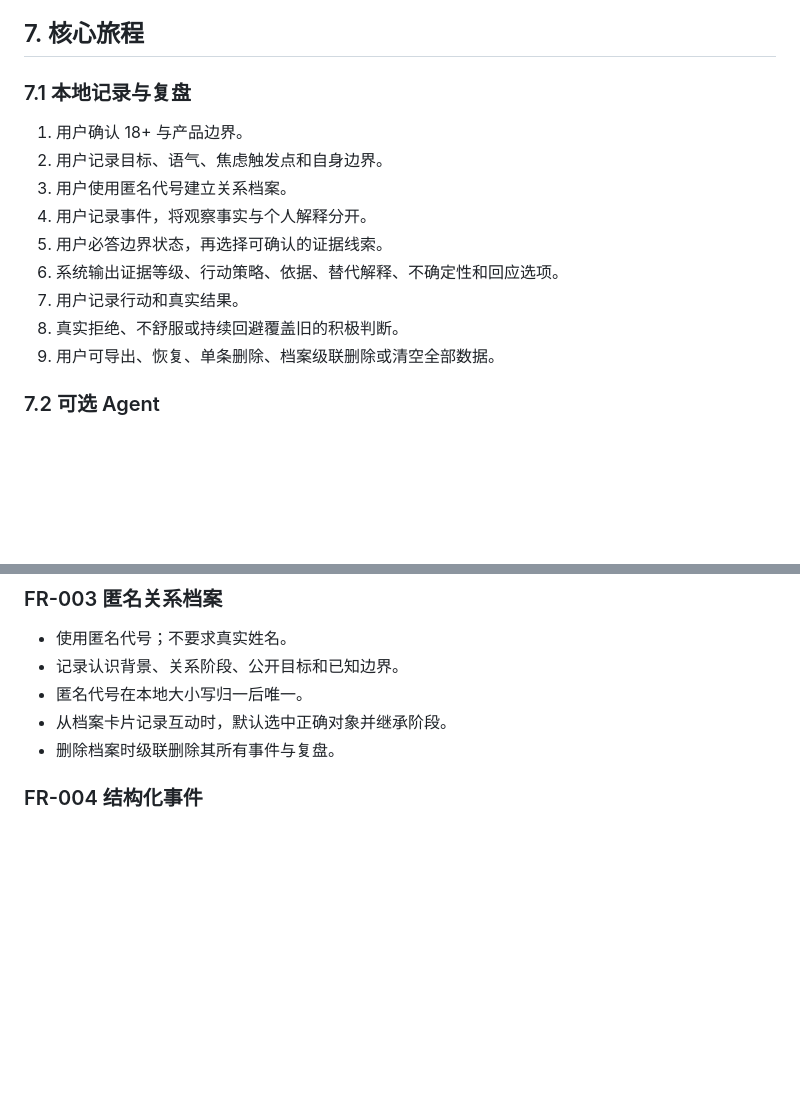
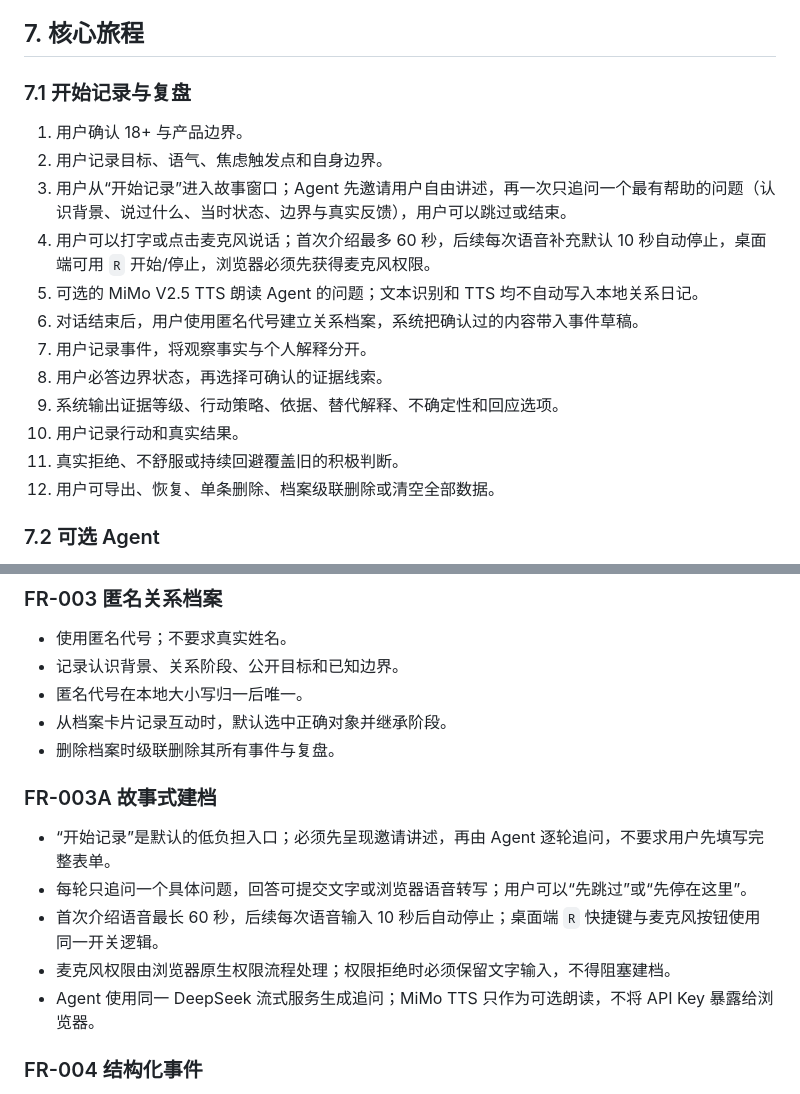
Before and after one commit to TianLongLuo/game-signal-lab, a Markdown page: docs/PRD.md, 2 parts joined by grey strips. Drawn GitHub-style; blank space fills up the shorter version.

Commit message:
sync docs/PRD.md from 5319e1f

```diff
--- a/docs/PRD.md
+++ b/docs/PRD.md
@@ -64,17 +64,20 @@ GAME 是一套面向成年人的关系教育与成长系统：帮助用户记录
 
 ## 7. 核心旅程
 
-### 7.1 本地记录与复盘
+### 7.1 开始记录与复盘
 
 1. 用户确认 18+ 与产品边界。
 2. 用户记录目标、语气、焦虑触发点和自身边界。
-3. 用户使用匿名代号建立关系档案。
-4. 用户记录事件，将观察事实与个人解释分开。
-5. 用户必答边界状态，再选择可确认的证据线索。
-6. 系统输出证据等级、行动策略、依据、替代解释、不确定性和回应选项。
-7. 用户记录行动和真实结果。
-8. 真实拒绝、不舒服或持续回避覆盖旧的积极判断。
-9. 用户可导出、恢复、单条删除、档案级联删除或清空全部数据。
+3. 用户从“开始记录”进入故事窗口；Agent 先邀请用户自由讲述，再一次只追问一个最有帮助的问题（认识背景、说过什么、当时状态、边界与真实反馈），用户可以跳过或结束。
+4. 用户可以打字或点击麦克风说话；首次介绍最多 60 秒，后续每次语音补充默认 10 秒自动停止，桌面端可用 `R` 开始/停止，浏览器必须先获得麦克风权限。
+5. 可选的 MiMo V2.5 TTS 朗读 Agent 的问题；文本识别和 TTS 均不自动写入本地关系日记。
+6. 对话结束后，用户使用匿名代号建立关系档案，系统把确认过的内容带入事件草稿。
+7. 用户记录事件，将观察事实与个人解释分开。
+8. 用户必答边界状态，再选择可确认的证据线索。
+9. 系统输出证据等级、行动策略、依据、替代解释、不确定性和回应选项。
+10. 用户记录行动和真实结果。
+11. 真实拒绝、不舒服或持续回避覆盖旧的积极判断。
+12. 用户可导出、恢复、单条删除、档案级联删除或清空全部数据。
 
 ### 7.2 可选 Agent
 
@@ -124,6 +127,14 @@ GAME 是一套面向成年人的关系教育与成长系统：帮助用户记录
 - 匿名代号在本地大小写归一后唯一。
 - 从档案卡片记录互动时，默认选中正确对象并继承阶段。
 - 删除档案时级联删除其所有事件与复盘。
+
+### FR-003A 故事式建档
+
+- “开始记录”是默认的低负担入口；必须先呈现邀请讲述，再由 Agent 逐轮追问，不要求用户先填写完整表单。
+- 每轮只追问一个具体问题，回答可提交文字或浏览器语音转写；用户可以“先跳过”或“先停在这里”。
+- 首次介绍语音最长 60 秒，后续每次语音输入 10 秒后自动停止；桌面端 `R` 快捷键与麦克风按钮使用同一开关逻辑。
+- 麦克风权限由浏览器原生权限流程处理；权限拒绝时必须保留文字输入，不得阻塞建档。
+- Agent 使用同一 DeepSeek 流式服务生成追问；MiMo TTS 只作为可选朗读，不将 API Key 暴露给浏览器。
 
 ### FR-004 结构化事件
 
```
